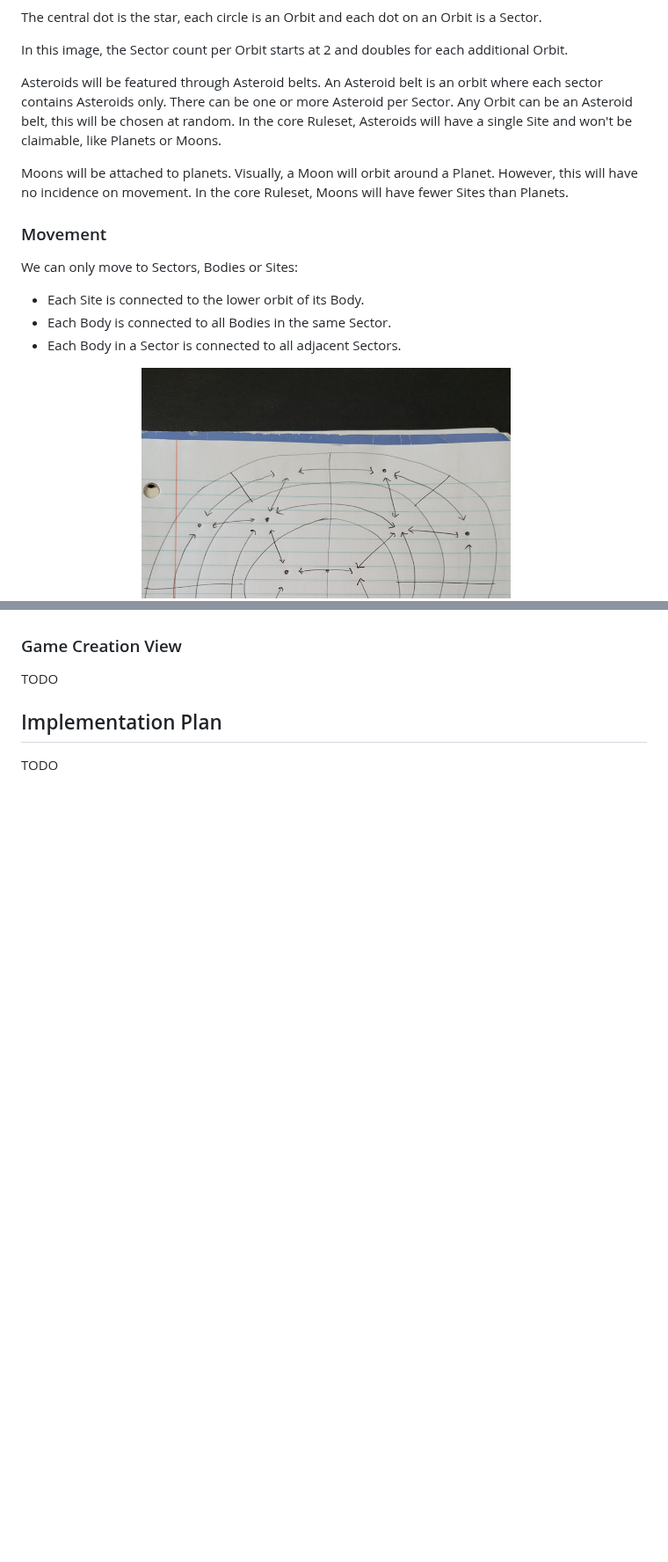
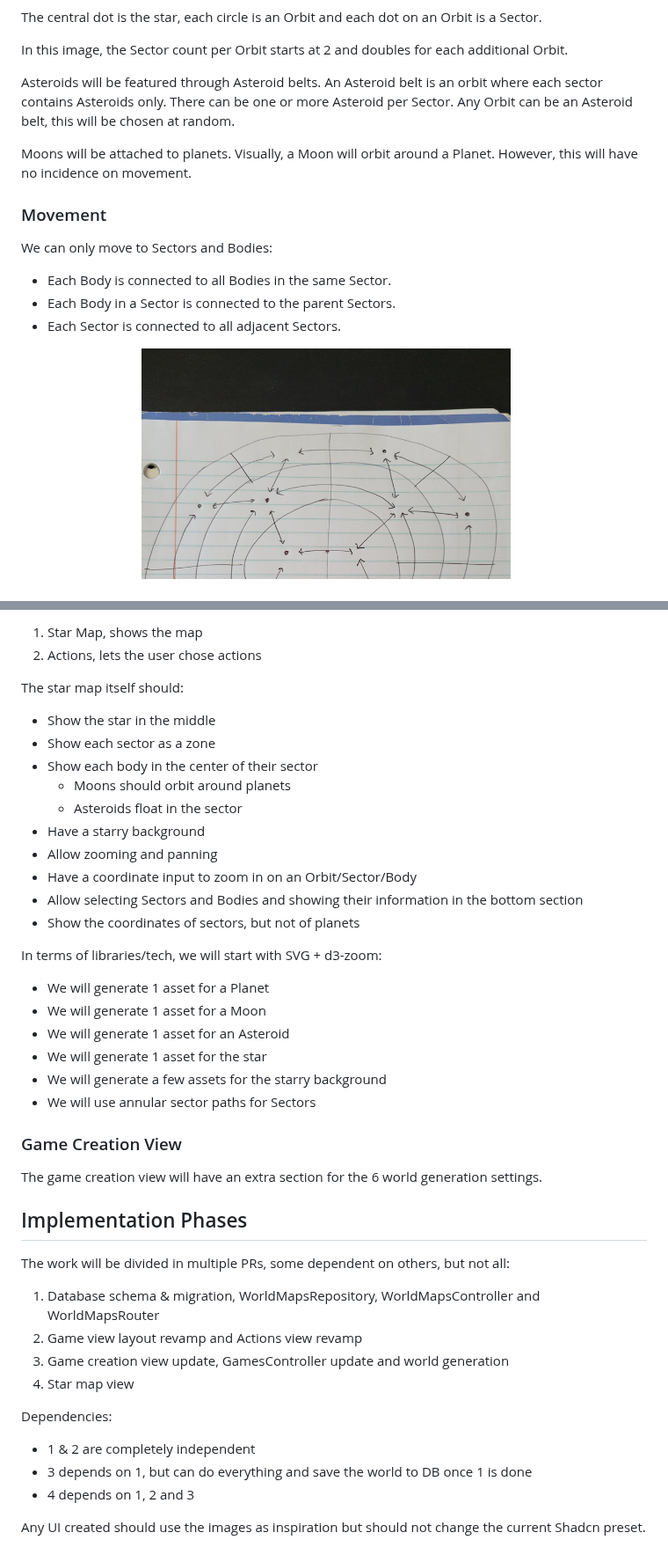
Before and after one commit to Guillaume-Docquier/text-based-browser-game-1, a Markdown page: docs/architecture/coordinate-system-and-movement.md, 2 parts joined by grey strips. Shown at 88% size. Drawn GitHub-style; blank space fills up the shorter version.

```diff
--- a/docs/architecture/coordinate-system-and-movement.md
+++ b/docs/architecture/coordinate-system-and-movement.md
@@ -48,17 +42,17 @@ The central dot is the star, each circle is an Orbit and each dot on an Orbit is
 
 In this image, the Sector count per Orbit starts at 2 and doubles for each additional Orbit.
 
-Asteroids will be featured through Asteroid belts. An Asteroid belt is an orbit where each sector contains Asteroids only. There can be one or more Asteroid per Sector. Any Orbit can be an Asteroid belt, this will be chosen at random. In the core Ruleset, Asteroids will have a single Site and won't be claimable, like Planets or Moons.
+Asteroids will be featured through Asteroid belts. An Asteroid belt is an orbit where each sector contains Asteroids only. There can be one or more Asteroid per Sector. Any Orbit can be an Asteroid belt, this will be chosen at random.
 
-Moons will be attached to planets. Visually, a Moon will orbit around a Planet. However, this will have no incidence on movement. In the core Ruleset, Moons will have fewer Sites than Planets.
+Moons will be attached to planets. Visually, a Moon will orbit around a Planet. However, this will have no incidence on movement.
 
 ### Movement
 
-We can only move to Sectors, Bodies or Sites:
+We can only move to Sectors and Bodies:
 
-- Each Site is connected to the lower orbit of its Body.
 - Each Body is connected to all Bodies in the same Sector.
-- Each Body in a Sector is connected to all adjacent Sectors.
+- Each Body in a Sector is connected to the parent Sectors.
+- Each Sector is connected to all adjacent Sectors.
 
 Here's an example:
 ![movement](../../.github/images/movement-sector-based.png)
@@ -241,8 +257,45 @@ TODO
+1. Star Map, shows the map
+2. Actions, lets the user chose actions
+
+The star map itself should:
+
+- Show the star in the middle
+- Show each sector as a zone
+- Show each body in the center of their sector
+  - Moons should orbit around planets
+  - Asteroids float in the sector
+- Have a starry background
+- Allow zooming and panning
+- Have a coordinate input to zoom in on an Orbit/Sector/Body
+- Allow selecting Sectors and Bodies and showing their information in the bottom section
+- Show the coordinates of sectors, but not of planets
+
+In terms of libraries/tech, we will start with SVG + d3-zoom:
+
+- We will generate 1 asset for a Planet
+- We will generate 1 asset for a Moon
+- We will generate 1 asset for an Asteroid
+- We will generate 1 asset for the star
+- We will generate a few assets for the starry background
+- We will use annular sector paths for Sectors
 
 ### Game Creation View
 
-TODO
+The game creation view will have an extra section for the 6 world generation settings.
 
-## Implementation Plan
+## Implementation Phases
 
-TODO
+The work will be divided in multiple PRs, some dependent on others, but not all:
+
+1. Database schema & migration, WorldMapsRepository, WorldMapsController and WorldMapsRouter
+2. Game view layout revamp and Actions view revamp
+3. Game creation view update, GamesController update and world generation
+4. Star map view
+
+Dependencies:
+
+- 1 & 2 are completely independent
+- 3 depends on 1, but can do everything and save the world to DB once 1 is done
+- 4 depends on 1, 2 and 3
+
+Any UI created should use the images as inspiration but should not change the current Shadcn preset.
```
Also changed, not shown: other parts of docs/architecture/coordinate-system-and-movement.md (+83 -67 lines), .github/images/mockup-ai-solar-system-view-2.png (added), .github/images/mockup-ai-solar-system-view-3.png (added).
